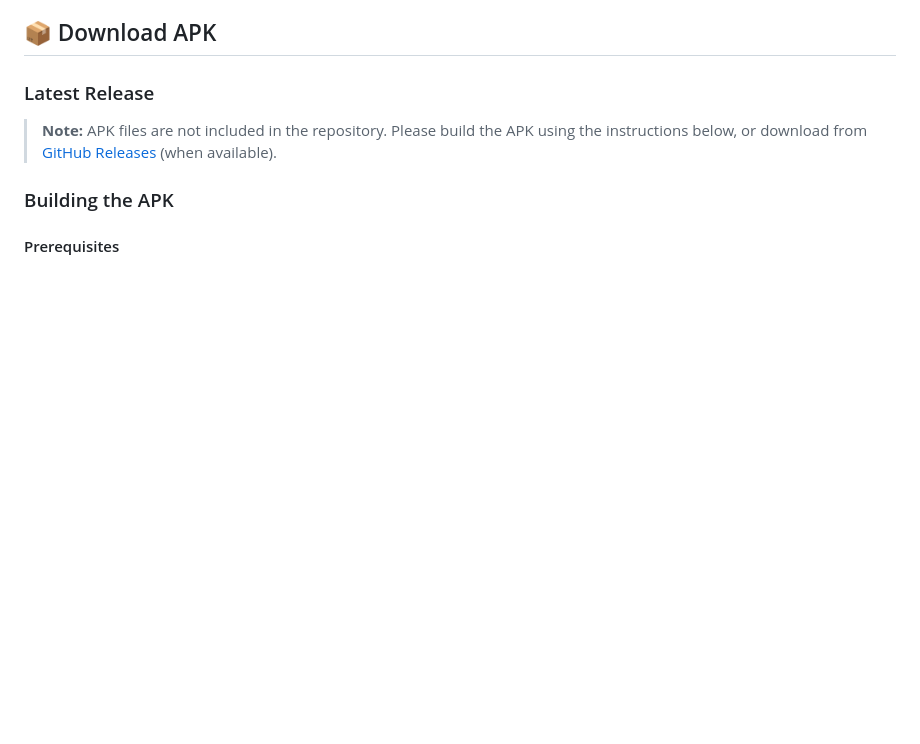
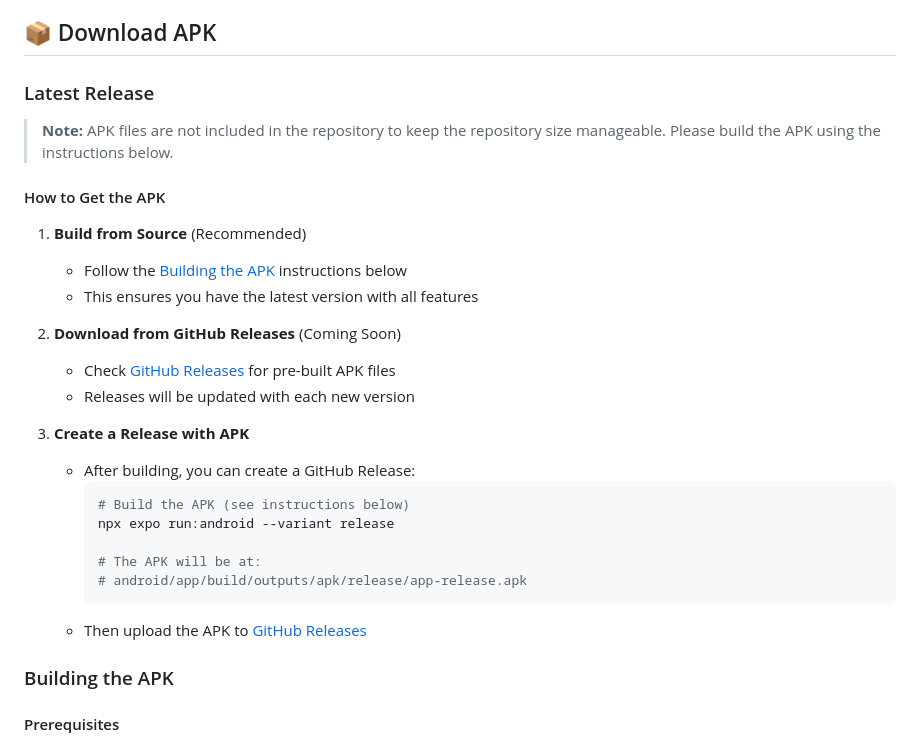
Before and after one commit to vamshigadde09/SmartShot, a Markdown page: README.md, the part around the change. GitHub-like rendering; blank space fills up the shorter version.

Commit message:
docs: Add detailed APK download instructions and GitHub Releases section

````diff
--- a/README.md
+++ b/README.md
@@ -29,7 +29,28 @@
 ## 📦 Download APK
 
 ### Latest Release
-> **Note:** APK files are not included in the repository. Please build the APK using the instructions below, or download from [GitHub Releases](https://github.com/vamshigadde09/SmartShot/releases) (when available).
+> **Note:** APK files are not included in the repository to keep the repository size manageable. Please build the APK using the instructions below.
+
+#### How to Get the APK
+
+1. **Build from Source** (Recommended)
+   - Follow the [Building the APK](#building-the-apk) instructions below
+   - This ensures you have the latest version with all features
+
+2. **Download from GitHub Releases** (Coming Soon)
+   - Check [GitHub Releases](https://github.com/vamshigadde09/SmartShot/releases) for pre-built APK files
+   - Releases will be updated with each new version
+
+3. **Create a Release with APK**
+   - After building, you can create a GitHub Release:
+     ```bash
+     # Build the APK (see instructions below)
+     npx expo run:android --variant release
+
+     # The APK will be at:
+     # android/app/build/outputs/apk/release/app-release.apk
+     ```
+   - Then upload the APK to [GitHub Releases](https://github.com/vamshigadde09/SmartShot/releases)
 
 ### Building the APK
 
````
